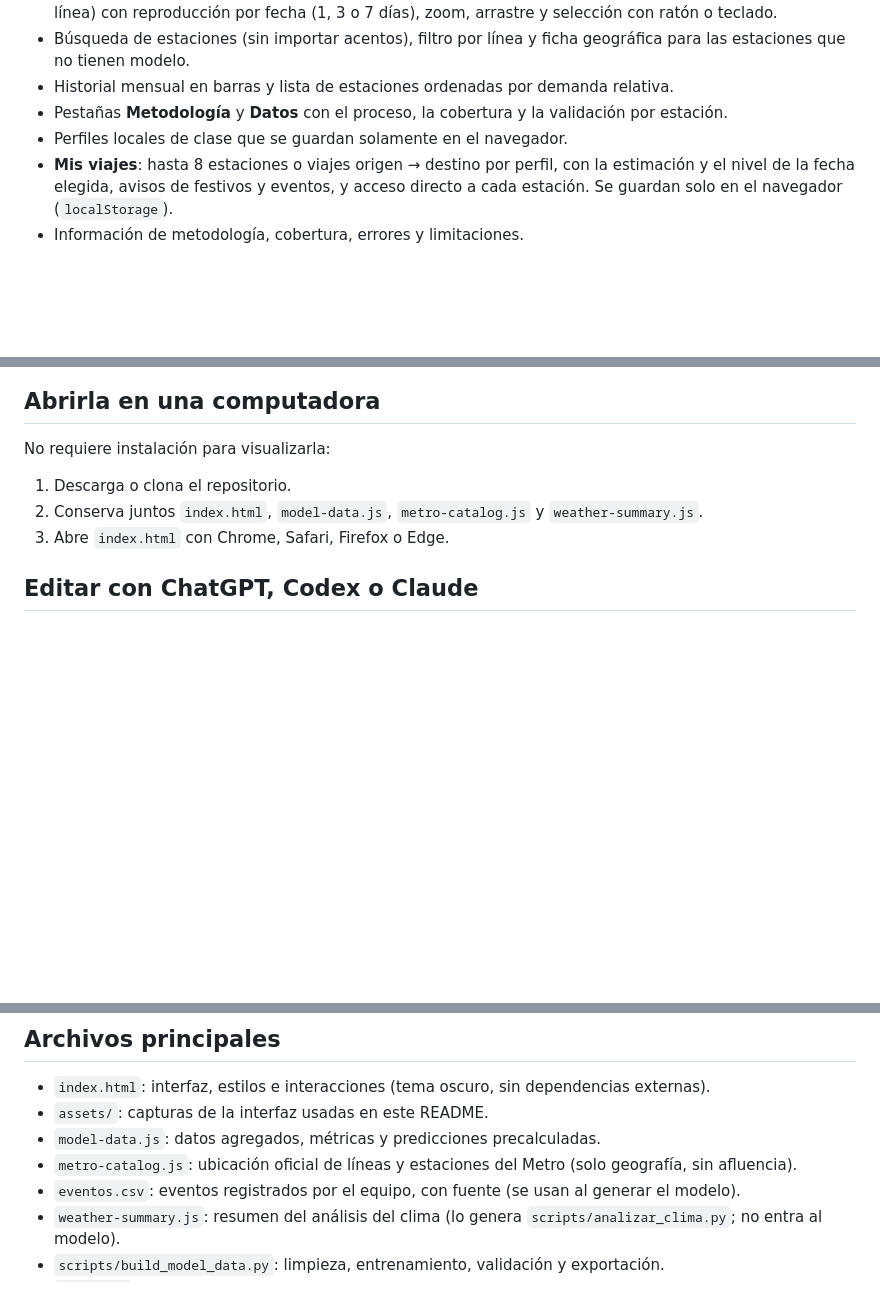
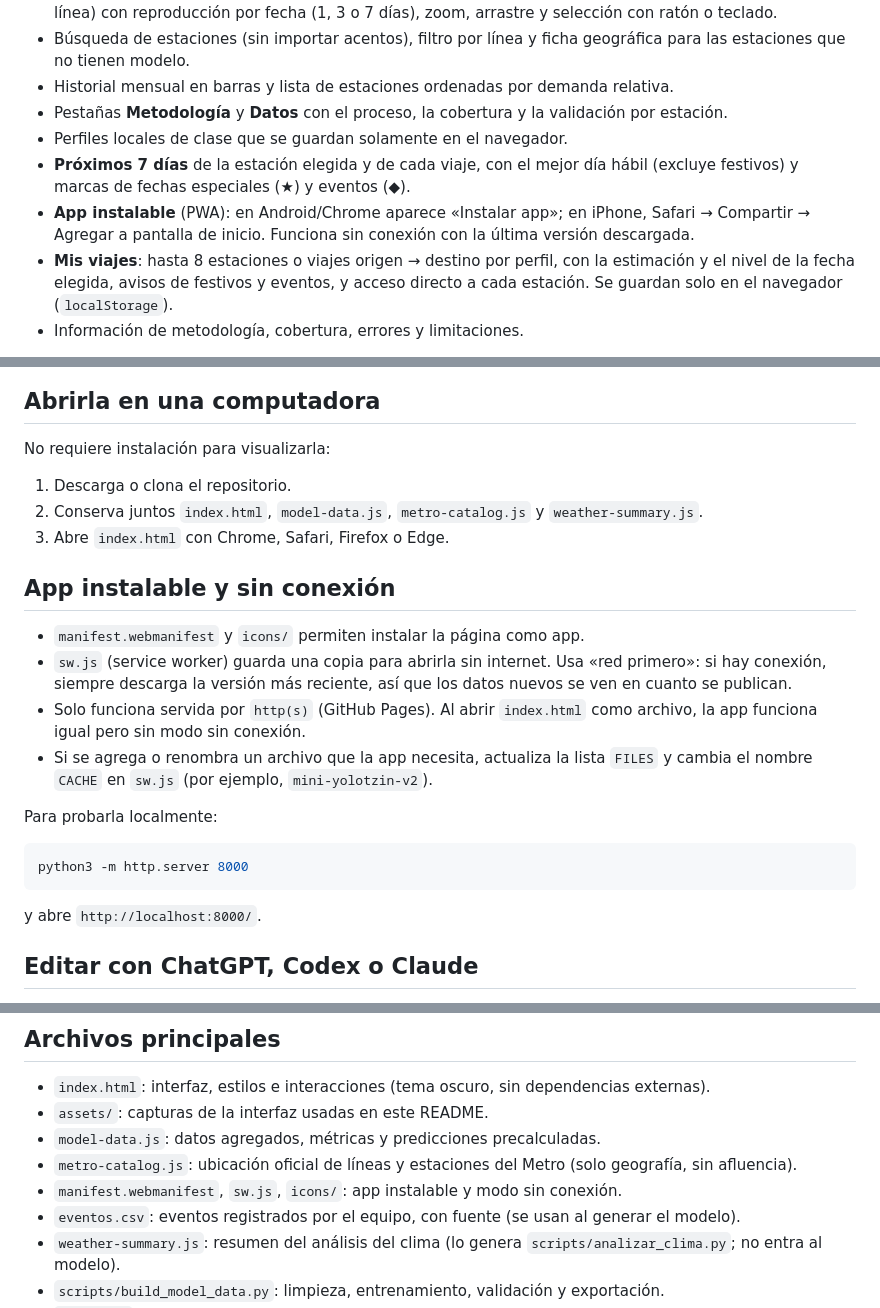
Before and after one commit to NAYIBI21/mini-yolotzin, a Markdown page: README.md, 3 parts joined by grey strips. Drawn GitHub-style; blank space fills up the shorter version.

````diff
--- a/README.md
+++ b/README.md
@@ -22,6 +22,8 @@ Después de activar GitHub Pages, la aplicación estará disponible en:
 - Historial mensual en barras y lista de estaciones ordenadas por demanda relativa.
 - Pestañas **Metodología** y **Datos** con el proceso, la cobertura y la validación por estación.
 - Perfiles locales de clase que se guardan solamente en el navegador.
+- **Próximos 7 días** de la estación elegida y de cada viaje, con el mejor día hábil (excluye festivos) y marcas de fechas especiales (★) y eventos (◆).
+- **App instalable** (PWA): en Android/Chrome aparece «Instalar app»; en iPhone, Safari → Compartir → Agregar a pantalla de inicio. Funciona sin conexión con la última versión descargada.
 - **Mis viajes**: hasta 8 estaciones o viajes origen → destino por perfil, con la estimación y el nivel de la fecha elegida, avisos de festivos y eventos, y acceso directo a cada estación. Se guardan solo en el navegador (`localStorage`).
 - Información de metodología, cobertura, errores y limitaciones.
 
@@ -38,6 +40,21 @@ No requiere instalación para visualizarla:
 1. Descarga o clona el repositorio.
 2. Conserva juntos `index.html`, `model-data.js`, `metro-catalog.js` y `weather-summary.js`.
 3. Abre `index.html` con Chrome, Safari, Firefox o Edge.
+
+## App instalable y sin conexión
+
+- `manifest.webmanifest` y `icons/` permiten instalar la página como app.
+- `sw.js` (service worker) guarda una copia para abrirla sin internet. Usa «red primero»: si hay conexión, siempre descarga la versión más reciente, así que los datos nuevos se ven en cuanto se publican.
+- Solo funciona servida por `http(s)` (GitHub Pages). Al abrir `index.html` como archivo, la app funciona igual pero sin modo sin conexión.
+- Si se agrega o renombra un archivo que la app necesita, actualiza la lista `FILES` y cambia el nombre `CACHE` en `sw.js` (por ejemplo, `mini-yolotzin-v2`).
+
+Para probarla localmente:
+
+```bash
+python3 -m http.server 8000
+```
+
+y abre `http://localhost:8000/`.
 
 ## Editar con ChatGPT, Codex o Claude
 
@@ -156,6 +173,7 @@ Descarga el clima de Open-Meteo (reanálisis ERA5, CC BY 4.0) a `clima_openmeteo
 - `assets/`: capturas de la interfaz usadas en este README.
 - `model-data.js`: datos agregados, métricas y predicciones precalculadas.
 - `metro-catalog.js`: ubicación oficial de líneas y estaciones del Metro (solo geografía, sin afluencia).
+- `manifest.webmanifest`, `sw.js`, `icons/`: app instalable y modo sin conexión.
 - `eventos.csv`: eventos registrados por el equipo, con fuente (se usan al generar el modelo).
 - `weather-summary.js`: resumen del análisis del clima (lo genera `scripts/analizar_clima.py`; no entra al modelo).
 - `scripts/build_model_data.py`: limpieza, entrenamiento, validación y exportación.
````
Also changed, not shown: AGENTS.md (+6 -4 lines), icons/icon-192.png (added), icons/icon-512.png (added), icons/icon-maskable-512.png (added), 3 other files.
